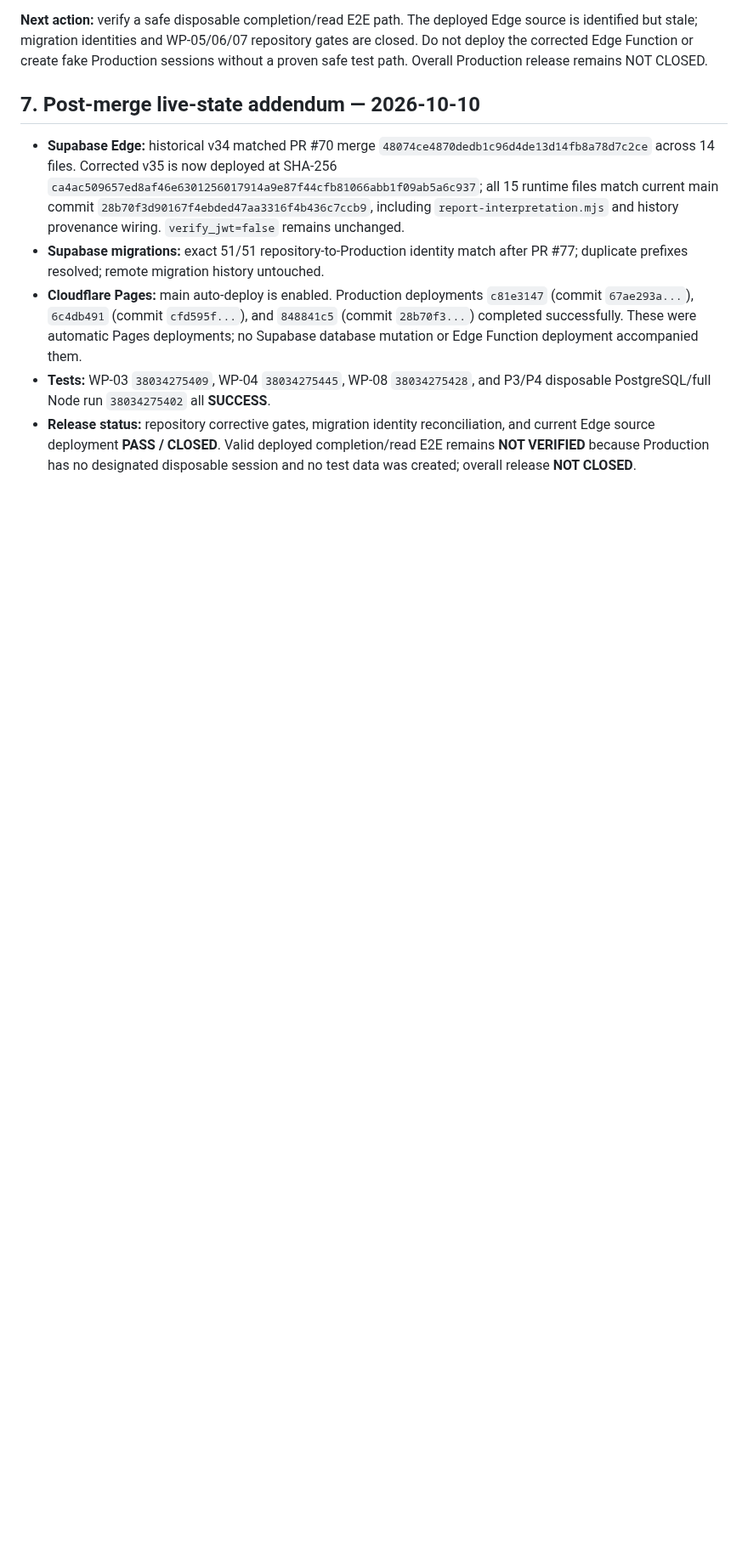
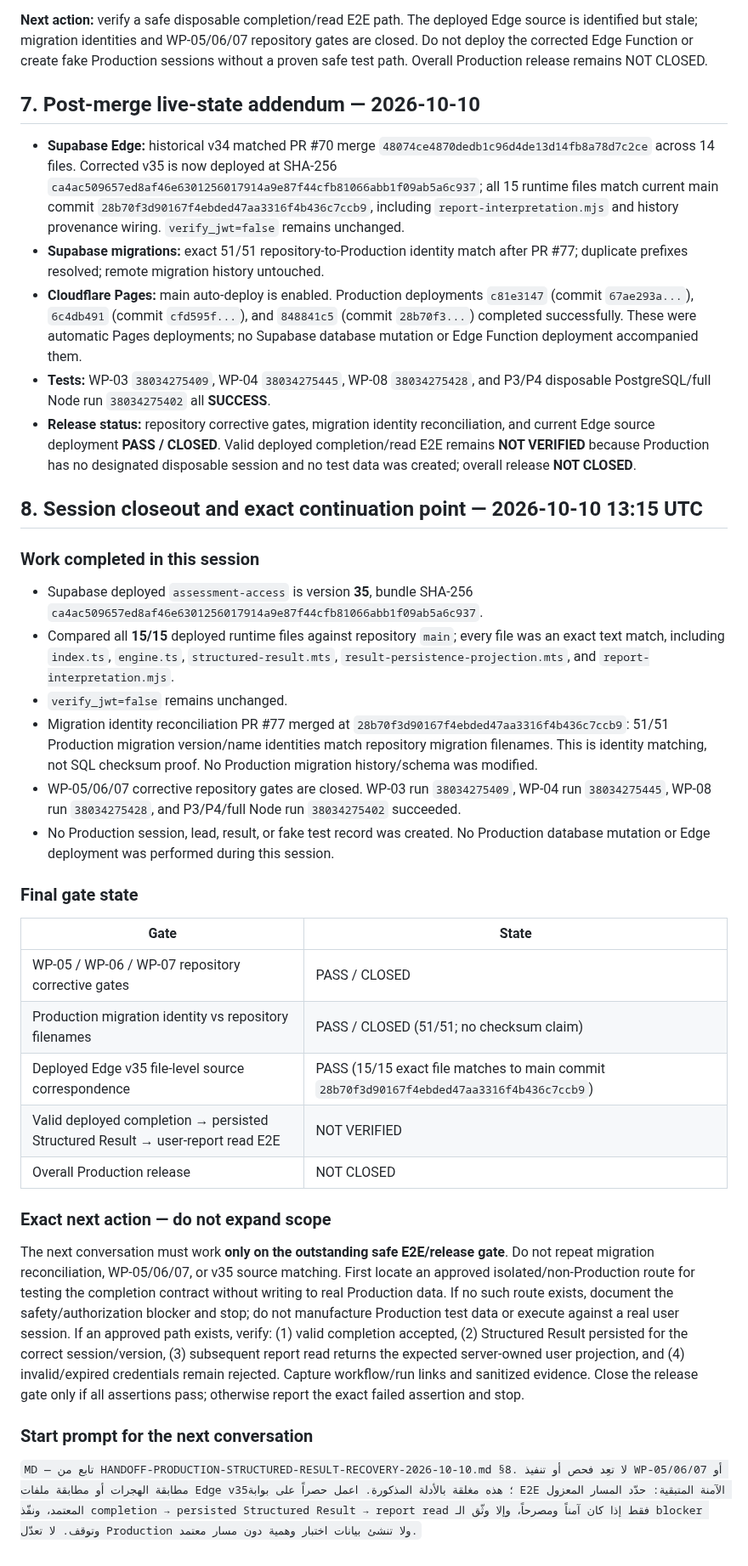
Before and after one commit to core-system-md/clinic-evaluator, a Markdown page: documentation/governance/HANDOFF-PRODUCTION-STRUCTURED-RESULT-RECOVERY-2026-10-10.md, the part around the change. Shown at 85% size. Rendered like a GitHub page; blank space fills up the shorter version.

Commit message:
docs: record session closeout and exact E2E handoff

```diff
--- a/documentation/governance/HANDOFF-PRODUCTION-STRUCTURED-RESULT-RECOVERY-2026-10-10.md
+++ b/documentation/governance/HANDOFF-PRODUCTION-STRUCTURED-RESULT-RECOVERY-2026-10-10.md
@@ -147,3 +147,29 @@ Do not change scoring formulas, questionnaire content, published assessment vers
 - **Cloudflare Pages:** main auto-deploy is enabled. Production deployments `c81e3147` (commit `67ae293a...`), `6c4db491` (commit `cfd595f...`), and `848841c5` (commit `28b70f3...`) completed successfully. These were automatic Pages deployments; no Supabase database mutation or Edge Function deployment accompanied them.
 - **Tests:** WP-03 `38034275409`, WP-04 `38034275445`, WP-08 `38034275428`, and P3/P4 disposable PostgreSQL/full Node run `38034275402` all **SUCCESS**.
 - **Release status:** repository corrective gates, migration identity reconciliation, and current Edge source deployment **PASS / CLOSED**. Valid deployed completion/read E2E remains **NOT VERIFIED** because Production has no designated disposable session and no test data was created; overall release **NOT CLOSED**.
+
+
+## 8. Session closeout and exact continuation point — 2026-10-10 13:15 UTC
+
+### Work completed in this session
+- Supabase deployed `assessment-access` is version **35**, bundle SHA-256 `ca4ac509657ed8af46e6301256017914a9e87f44cfb81066abb1f09ab5a6c937`.
+- Compared all **15/15** deployed runtime files against repository `main`; every file was an exact text match, including `index.ts`, `engine.ts`, `structured-result.mts`, `result-persistence-projection.mts`, and `report-interpretation.mjs`.
+- `verify_jwt=false` remains unchanged.
+- Migration identity reconciliation PR #77 merged at `28b70f3d90167f4ebded47aa3316f4b436c7ccb9`: 51/51 Production migration version/name identities match repository migration filenames. This is identity matching, not SQL checksum proof. No Production migration history/schema was modified.
+- WP-05/06/07 corrective repository gates are closed. WP-03 run `38034275409`, WP-04 run `38034275445`, WP-08 run `38034275428`, and P3/P4/full Node run `38034275402` succeeded.
+- No Production session, lead, result, or fake test record was created. No Production database mutation or Edge deployment was performed during this session.
+
+### Final gate state
+| Gate | State |
+|---|---|
+| WP-05 / WP-06 / WP-07 repository corrective gates | PASS / CLOSED |
+| Production migration identity vs repository filenames | PASS / CLOSED (51/51; no checksum claim) |
+| Deployed Edge v35 file-level source correspondence | PASS (15/15 exact file matches to main commit `28b70f3d90167f4ebded47aa3316f4b436c7ccb9`) |
+| Valid deployed completion → persisted Structured Result → user-report read E2E | NOT VERIFIED |
+| Overall Production release | NOT CLOSED |
+
+### Exact next action — do not expand scope
+The next conversation must work **only on the outstanding safe E2E/release gate**. Do not repeat migration reconciliation, WP-05/06/07, or v35 source matching. First locate an approved isolated/non-Production route for testing the completion contract without writing to real Production data. If no such route exists, document the safety/authorization blocker and stop; do not manufacture Production test data or execute against a real user session. If an approved path exists, verify: (1) valid completion accepted, (2) Structured Result persisted for the correct session/version, (3) subsequent report read returns the expected server-owned user projection, and (4) invalid/expired credentials remain rejected. Capture workflow/run links and sanitized evidence. Close the release gate only if all assertions pass; otherwise report the exact failed assertion and stop.
+
+### Start prompt for the next conversation
+`MD — تابع من HANDOFF-PRODUCTION-STRUCTURED-RESULT-RECOVERY-2026-10-10.md §8. لا تعِد فحص أو تنفيذ WP-05/06/07 أو مطابقة الهجرات أو مطابقة ملفات Edge v35؛ هذه مغلقة بالأدلة المذكورة. اعمل حصراً على بوابة E2E الآمنة المتبقية: حدّد المسار المعزول المعتمد، ونفّذ completion → persisted Structured Result → report read فقط إذا كان آمناً ومصرحاً، وإلا وثّق الـ blocker وتوقف. لا تعدّل Production ولا تنشئ بيانات اختبار وهمية دون مسار معتمد.`
```
